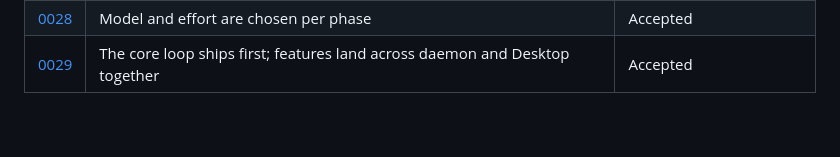
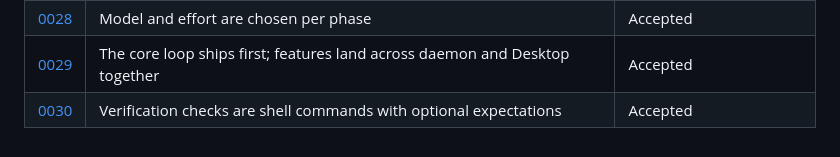
Before and after one commit to vojtechmares/coding-owl, a Markdown page: docs/adr/README.md, the part around the change. GitHub-like rendering.

```diff
--- a/docs/adr/README.md
+++ b/docs/adr/README.md
@@ -59,3 +59,4 @@ What else was on the table and why it lost.
 | [0027](0027-job-and-run.md) | A Job is a standing intent; a Run is one attempt at it | Accepted |
 | [0028](0028-model-and-effort-selection.md) | Model and effort are chosen per phase | Accepted |
 | [0029](0029-build-order.md) | The core loop ships first; features land across daemon and Desktop together | Accepted |
+| [0030](0030-verification-check-specification.md) | Verification checks are shell commands with optional expectations | Accepted |
```
Also changed, not shown: docs/adr/0030-verification-check-specification.md (added, +77 -0 lines).
